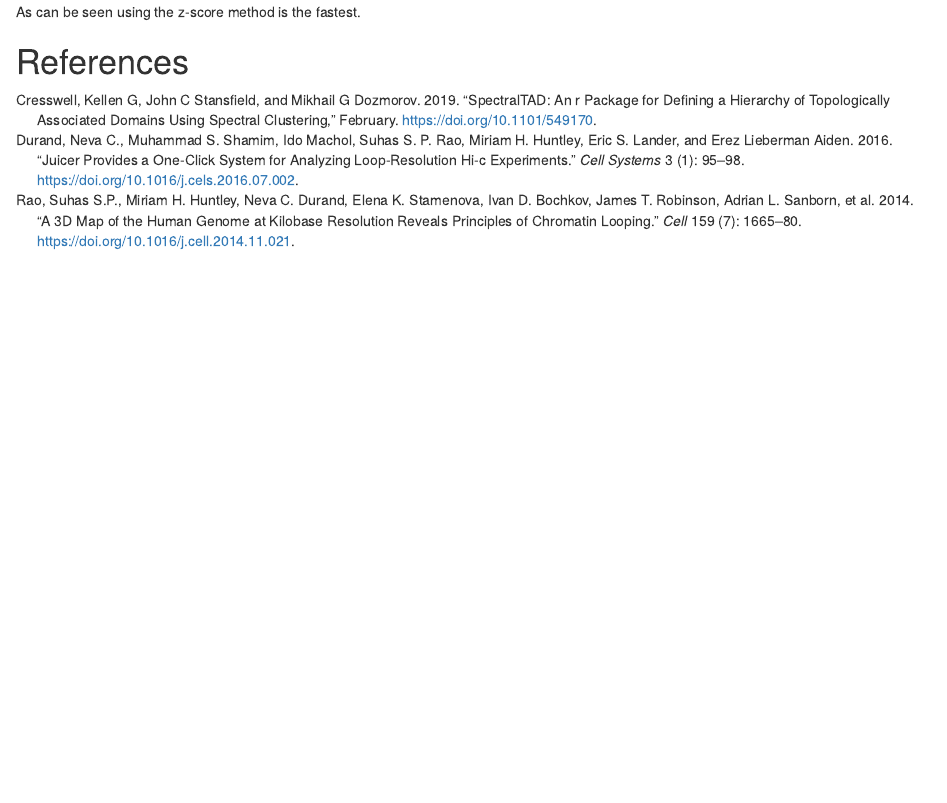
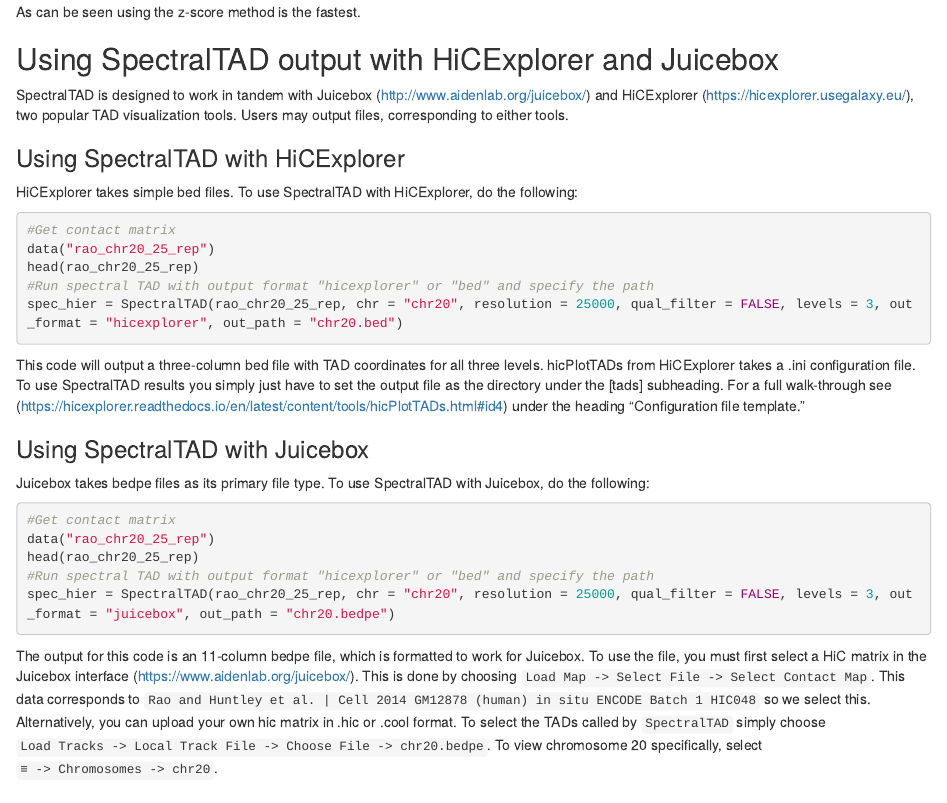
Before and after one commit to dozmorovlab/SpectralTAD, an R Markdown document (vignettes/SpectralTAD.Rmd): the page in a window 1100 px wide, from 6390 px down. Rendered offline with R 4.5, knitr and Pandoc, with nearby package versions; drawn as R Markdown's standard HTML page in place of the format the file asks for; code that draws random numbers runs with fixed seeds of ours; some code elsewhere in the file could not run offline; common packages that the code uses without loading them are loaded.

Commit message:
add new outputs to vignette

````diff
--- a/vignettes/SpectralTAD.Rmd
+++ b/vignettes/SpectralTAD.Rmd
@@ -260,4 +260,41 @@
 
 As can be seen using the z-score method is the fastest.
 
+## Using SpectralTAD output with HiCExplorer and Juicebox
+
+SpectralTAD is designed to work in tandem with Juicebox (http://www.aidenlab.org/juicebox/) and HiCExplorer (https://hicexplorer.usegalaxy.eu/), two popular TAD visualization tools. Users may output files, corresponding to either tools.
+
+### Using SpectralTAD with HiCExplorer
+
+HiCExplorer takes simple bed files. To use SpectralTAD with HiCExplorer, do the following:
+
+```{r, eval = FALSE}
+#Get contact matrix
+data("rao_chr20_25_rep")
+head(rao_chr20_25_rep)
+#Run spectral TAD with output format "hicexplorer" or "bed" and specify the path
+spec_hier = SpectralTAD(rao_chr20_25_rep, chr = "chr20", resolution = 25000, qual_filter = FALSE, levels = 3, out_format = "hicexplorer", out_path = "chr20.bed")
+
+```
+
+This code will output a three-column bed file with TAD coordinates for all three levels. hicPlotTADs from HiCExplorer takes a .ini configuration file. To use SpectralTAD results you simply just have to set the output file as the directory under the [tads] subheading. For a full walk-through see (https://hicexplorer.readthedocs.io/en/latest/content/tools/hicPlotTADs.html#id4) under the heading "Configuration file template."
+
+### Using SpectralTAD with Juicebox
+
+Juicebox takes bedpe files as its primary file type. To use SpectralTAD with Juicebox, do the following:
+
+```{r, eval = FALSE}
+#Get contact matrix
+data("rao_chr20_25_rep")
+head(rao_chr20_25_rep)
+#Run spectral TAD with output format "hicexplorer" or "bed" and specify the path
+spec_hier = SpectralTAD(rao_chr20_25_rep, chr = "chr20", resolution = 25000, qual_filter = FALSE, levels = 3, out_format = "juicebox", out_path = "chr20.bedpe")
+
+```
+
+The output for this code is an 11-column bedpe file, which is formatted to work for Juicebox. To use the file, you must first select a HiC matrix in the Juicebox interface (https://www.aidenlab.org/juicebox/). This is done by choosing `Load Map -> Select File -> Select Contact Map`. This data corresponds to `Rao and Huntley et al. | Cell 2014 GM12878 (human) in situ ENCODE Batch 1 HIC048` so we select this. Alternatively, you can upload your own hic matrix in .hic or .cool format. To select the TADs called by `SpectralTAD` simply choose `Load Tracks -> Local Track File -> Choose File -> chr20.bedpe`. To view chromosome 20 specifically, select `≡ -> Chromosomes -> chr20`.
+
+
+
+
 # References
````
